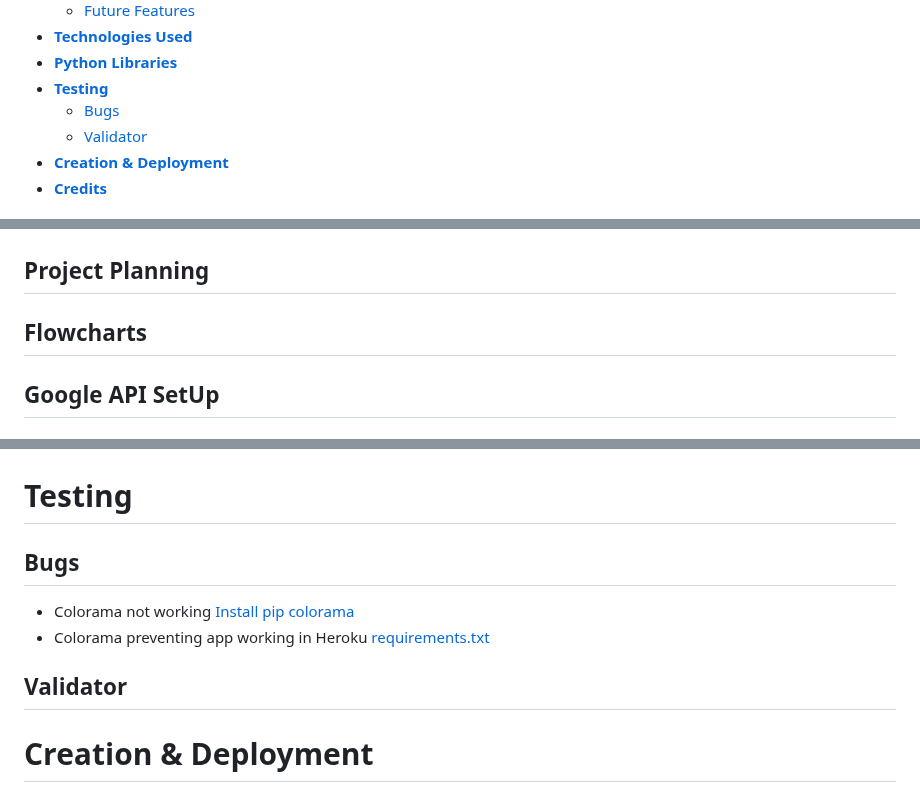
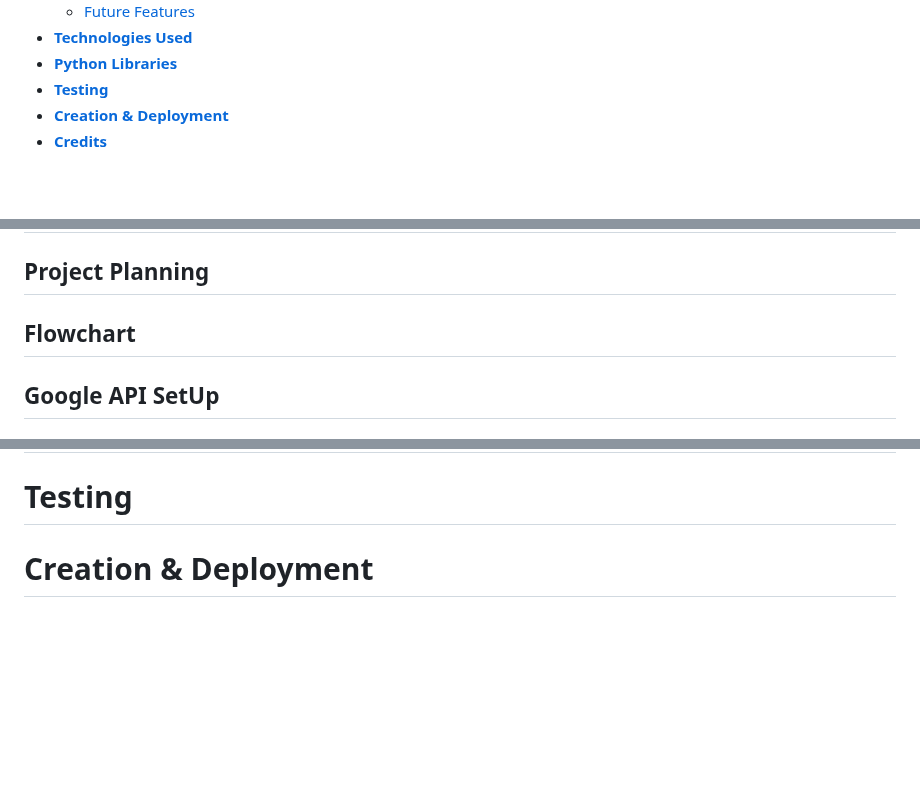
Before and after one commit to amylour/BakeStock, a Markdown page: README.md, 3 parts joined by grey strips. Drawn GitHub-style; blank space fills up the shorter version.

Commit message:
Doc: move bugs to testing doc

```diff
--- a/README.md
+++ b/README.md
@@ -28,8 +28,6 @@ Google Sheets Sales, Batch, Inventory Data (view only) [here.](https://docs.goog
 * [**Technologies Used**](#technologies-used)
 * [**Python Libraries**](#python-libraries)
 * [**Testing**](#testing)
-  * [Bugs](#bugs)
-  * [Validator](#validator)
 * [**Creation & Deployment**](#creation--deployment)
 * [**Credits**](#credits)
 
@@ -67,7 +65,7 @@ BakeStock has been designed like a 'digital notebook', a clear, interactive, saf
 
 
 
-## Flowcharts
+## Flowchart
 ## Google API SetUp
 ## Python Logic
 ## Design Choices
@@ -147,15 +145,6 @@ The Colorama python library was used to create a bright, engaging UI for the use
 # Python Libraries
 
 # Testing
-
-## Bugs
-- Colorama not working [Install pip colorama](https://tinyurl.com/msk3uknk)
-- Colorama preventing app working in Heroku [requirements.txt](https://tinyurl.com/3bxmr4kj)
-
-
-## Validator
-
-
 
 
 # Creation & Deployment
```
